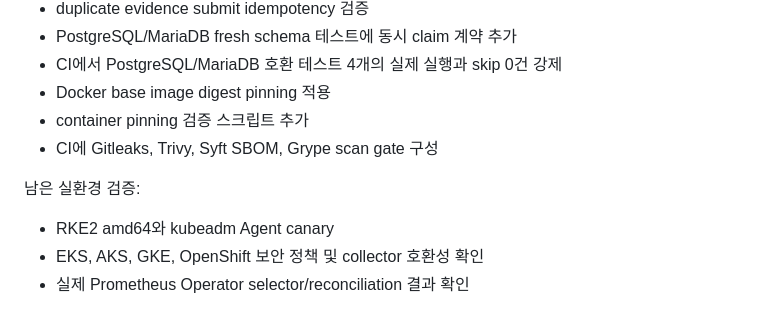
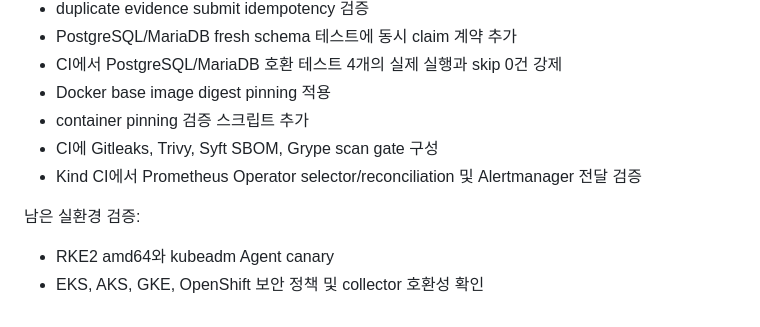
Before and after one commit to nembutal-sw/kubernetes-cluster-infra-rca-platform, a Markdown page: docs/stabilization-roadmap.md, the part around the change. GitHub-like rendering.

```diff
--- a/docs/stabilization-roadmap.md
+++ b/docs/stabilization-roadmap.md
@@ -125,9 +125,9 @@
 - Docker base image digest pinning 적용
 - container pinning 검증 스크립트 추가
 - CI에 Gitleaks, Trivy, Syft SBOM, Grype scan gate 구성
+- Kind CI에서 Prometheus Operator selector/reconciliation 및 Alertmanager 전달 검증
 
 남은 실환경 검증:
 
 - RKE2 amd64와 kubeadm Agent canary
 - EKS, AKS, GKE, OpenShift 보안 정책 및 collector 호환성 확인
-- 실제 Prometheus Operator selector/reconciliation 결과 확인
```
Also changed, not shown: docs/real-cluster-validation.md (+5 -0 lines), docs/roadmap.md (+6 -7 lines).
